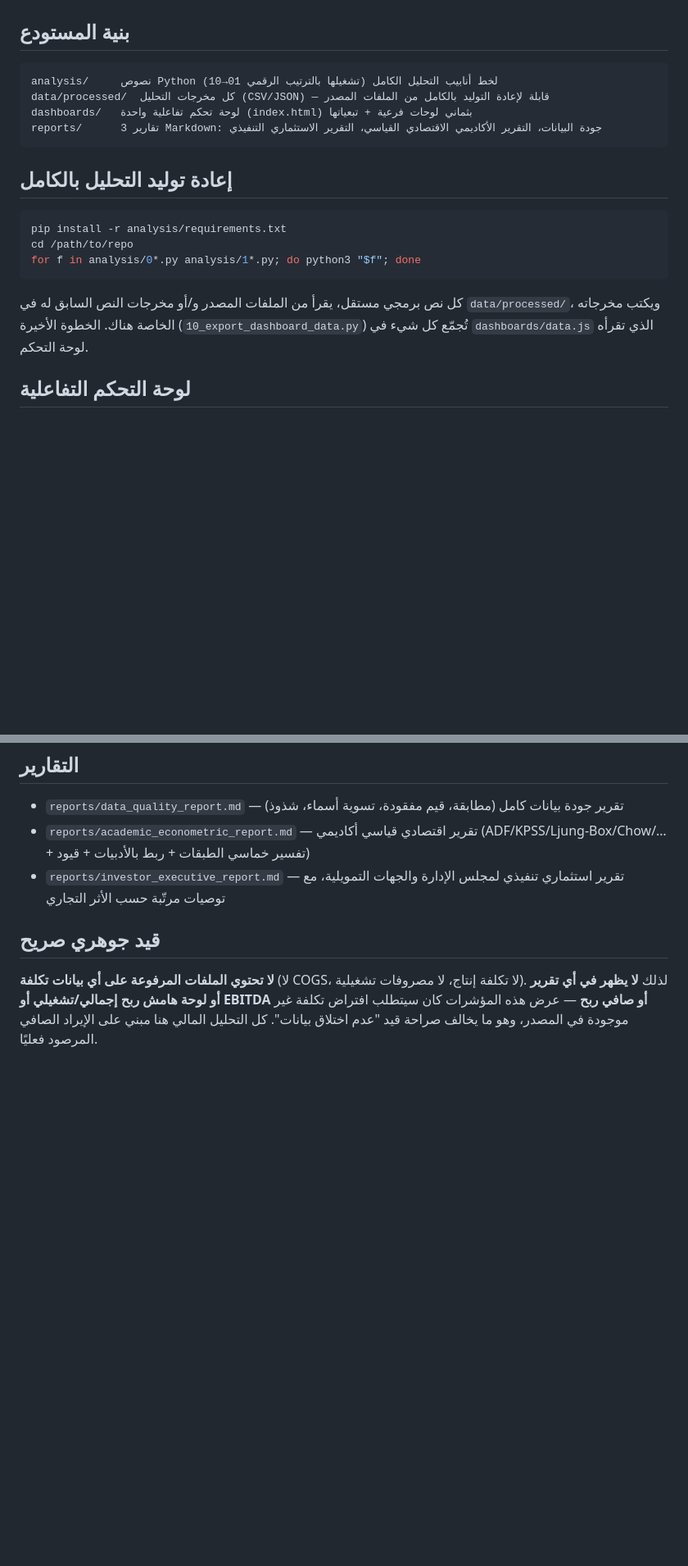
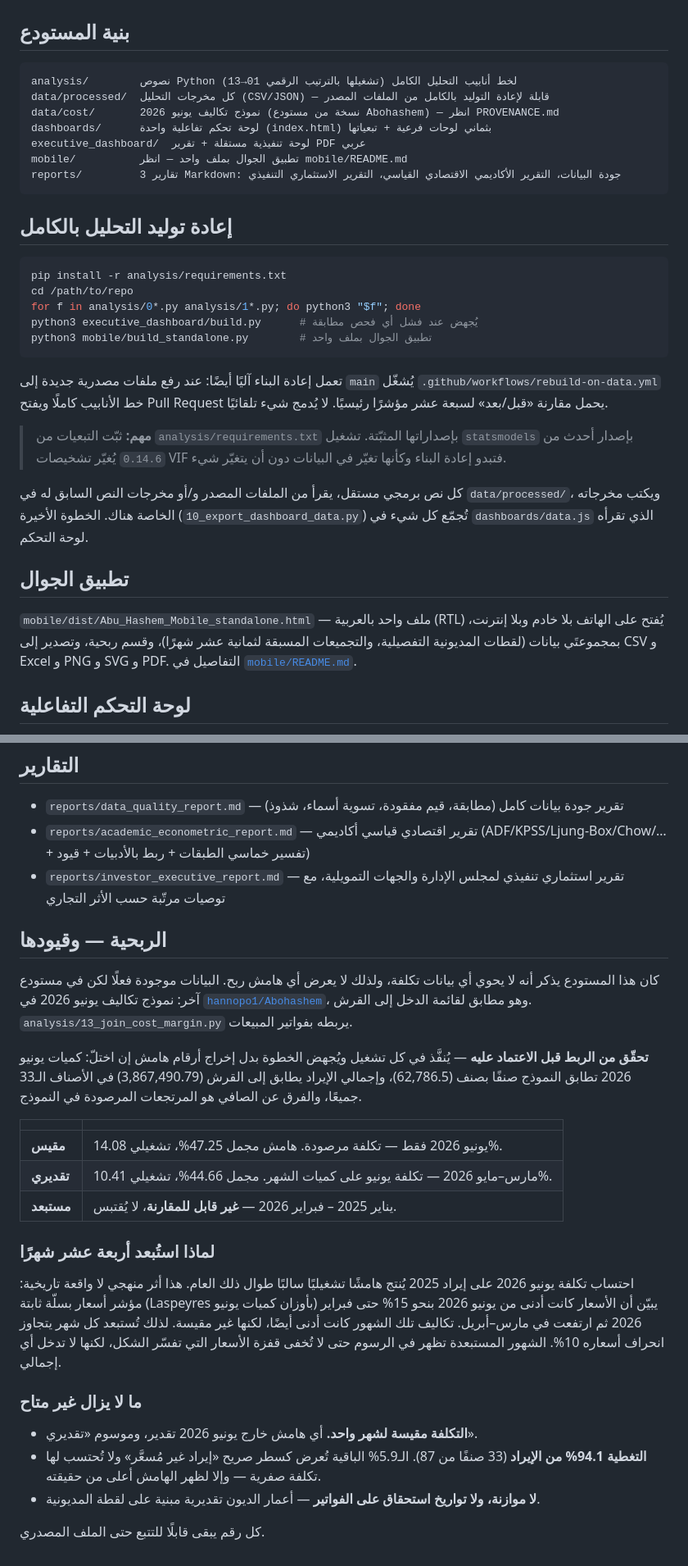
Before and after one commit to hannopo1/ABOHASHEM-sales-, a Markdown page: README.md, 2 parts joined by grey strips. Shown at 82% size. GitHub-like rendering; blank space fills up the shorter version.

Commit message:
Update the README: cost data exists now
The README stated that the uploaded files carry no cost data and that no margin,
EBITDA or net profit therefore appears anywhere. That was accurate until the
June-2026 costing model was joined in, and misleading afterwards.

It now records where cost comes from and how the join was verified, states the
three bases plainly with the excluded range marked as not quotable, explains in
one paragraph why fourteen months are excluded, and keeps a "what is still not
available" section — one measured month, 94.1% coverage, no budget, no invoice
due dates. The opening claim that everything is built from files in this
repository is corrected: cost is carried in from the sibling repository with its
provenance recorded.

Also documents the mobile app, the automatic rebuild, and why the pinned
requirements matter.

Co-Authored-By: Claude Opus 5 <noreply@anthropic.com>
Claude-Session: https://claude.ai/code/session_016v8h8MJHTKy3YXkvZ3agdw

````diff
--- a/README.md
+++ b/README.md
@@ -15,10 +20,13 @@
 ## بنية المستودع
 
 ```
-analysis/     نصوص Python لخط أنابيب التحليل الكامل (تشغيلها بالترتيب الرقمي 01→10)
+analysis/        نصوص Python لخط أنابيب التحليل الكامل (تشغيلها بالترتيب الرقمي 01→13)
 data/processed/  كل مخرجات التحليل (CSV/JSON) — قابلة لإعادة التوليد بالكامل من الملفات المصدر
-dashboards/   لوحة تحكم تفاعلية واحدة (index.html) بثماني لوحات فرعية + تبعياتها
-reports/      3 تقارير Markdown: جودة البيانات، التقرير الأكاديمي الاقتصادي القياسي، التقرير الاستثماري التنفيذي
+data/cost/       نموذج تكاليف يونيو 2026 (نسخة من مستودع Abohashem) — انظر PROVENANCE.md
+dashboards/      لوحة تحكم تفاعلية واحدة (index.html) بثماني لوحات فرعية + تبعياتها
+executive_dashboard/  لوحة تنفيذية مستقلة + تقرير PDF عربي
+mobile/          تطبيق الجوال بملف واحد — انظر mobile/README.md
+reports/         3 تقارير Markdown: جودة البيانات، التقرير الأكاديمي الاقتصادي القياسي، التقرير الاستثماري التنفيذي
 ```
 
 ## إعادة توليد التحليل بالكامل
@@ -27,9 +35,26 @@ reports/      3 تقارير Markdown: جودة البيانات، التقري
 pip install -r analysis/requirements.txt
 cd /path/to/repo
 for f in analysis/0*.py analysis/1*.py; do python3 "$f"; done
+python3 executive_dashboard/build.py      # يُجهض عند فشل أي فحص مطابقة
+python3 mobile/build_standalone.py        # تطبيق الجوال بملف واحد
 ```
 
+تعمل إعادة البناء آليًا أيضًا: عند رفع ملفات مصدرية جديدة إلى `main` يُشغّل
+`.github/workflows/rebuild-on-data.yml` خط الأنابيب كاملًا ويفتح Pull Request
+يحمل مقارنة «قبل/بعد» لسبعة عشر مؤشرًا رئيسيًا. لا يُدمج شيء تلقائيًا.
+
+> **مهم:** ثبّت التبعيات من `analysis/requirements.txt` بإصداراتها المثبّتة.
+> تشغيل `statsmodels` بإصدار أحدث من `0.14.6` يُغيّر تشخيصات VIF فتبدو إعادة
+> البناء وكأنها تغيّر في البيانات دون أن يتغيّر شيء.
+
 كل نص برمجي مستقل، يقرأ من الملفات المصدر و/أو مخرجات النص السابق له في `data/processed/`، ويكتب مخرجاته الخاصة هناك. الخطوة الأخيرة (`10_export_dashboard_data.py`) تُجمّع كل شيء في `dashboards/data.js` الذي تقرأه لوحة التحكم.
+
+## تطبيق الجوال
+
+`mobile/dist/Abu_Hashem_Mobile_standalone.html` — ملف واحد بالعربية (RTL) يُفتح
+على الهاتف بلا خادم وبلا إنترنت، بمجموعتَي بيانات (لقطات المديونية التفصيلية،
+والتجميعات المسبقة لثمانية عشر شهرًا)، وقسم ربحية، وتصدير إلى CSV و Excel و PNG
+و SVG و PDF. التفاصيل في [`mobile/README.md`](mobile/README.md).
 
 ## لوحة التحكم التفاعلية
 
@@ -50,6 +75,40 @@ for f in analysis/0*.py analysis/1*.py; do python3 "$f"; done
 - `reports/academic_econometric_report.md` — تقرير اقتصادي قياسي أكاديمي (ADF/KPSS/Ljung-Box/Chow/… + تفسير خماسي الطبقات + ربط بالأدبيات + قيود)
 - `reports/investor_executive_report.md` — تقرير استثماري تنفيذي لمجلس الإدارة والجهات التمويلية، مع توصيات مرتّبة حسب الأثر التجاري
 
-## قيد جوهري صريح
+## الربحية — وقيودها
 
-**لا تحتوي الملفات المرفوعة على أي بيانات تكلفة** (لا COGS، لا تكلفة إنتاج، لا مصروفات تشغيلية). لذلك **لا يظهر في أي تقرير أو لوحة هامش ربح إجمالي/تشغيلي أو EBITDA أو صافي ربح** — عرض هذه المؤشرات كان سيتطلب افتراض تكلفة غير موجودة في المصدر، وهو ما يخالف صراحة قيد "عدم اختلاق بيانات". كل التحليل المالي هنا مبني على الإيراد الصافي المرصود فعليًا.
+كان هذا المستودع يذكر أنه لا يحوي أي بيانات تكلفة، ولذلك لا يعرض أي هامش ربح.
+البيانات موجودة فعلًا لكن في مستودع آخر: نموذج تكاليف يونيو 2026 في
+[`hannopo1/Abohashem`](https://github.com/hannopo1/Abohashem)، وهو مطابق لقائمة
+الدخل إلى القرش. `analysis/13_join_cost_margin.py` يربطه بفواتير المبيعات.
+
+**تحقّق من الربط قبل الاعتماد عليه** — يُنفَّذ في كل تشغيل ويُجهض الخطوة بدل
+إخراج أرقام هامش إن اختلّ: كميات يونيو 2026 تطابق النموذج صنفًا بصنف
+(62,786.5)، وإجمالي الإيراد يطابق إلى القرش (3,867,490.79) في الأصناف الـ33
+جميعًا، والفرق عن الصافي هو المرتجعات المرصودة في النموذج.
+
+| | |
+|---|---|
+| **مقيس** | يونيو 2026 فقط — تكلفة مرصودة. هامش مجمل 47.25%، تشغيلي 14.08%. |
+| **تقديري** | مارس–مايو 2026 — تكلفة يونيو على كميات الشهر. مجمل 44.66%، تشغيلي 10.41%. |
+| **مستبعد** | يناير 2025 – فبراير 2026 — **غير قابل للمقارنة**، لا يُقتبس. |
+
+### لماذا استُبعد أربعة عشر شهرًا
+
+احتساب تكلفة يونيو 2026 على إيراد 2025 يُنتج هامشًا تشغيليًا سالبًا طوال ذلك
+العام. هذا أثر منهجي لا واقعة تاريخية: مؤشر أسعار بسلّة ثابتة (Laspeyres بأوزان
+كميات يونيو) يبيّن أن الأسعار كانت أدنى من يونيو 2026 بنحو 15% حتى فبراير 2026
+ثم ارتفعت في مارس–أبريل. تكاليف تلك الشهور كانت أدنى أيضًا، لكنها غير مقيسة.
+لذلك تُستبعد كل شهر يتجاوز انحراف أسعاره 10%. الشهور المستبعدة تظهر في الرسوم
+حتى لا تُخفى قفزة الأسعار التي تفسّر الشكل، لكنها لا تدخل أي إجمالي.
+
+### ما لا يزال غير متاح
+
+- **التكلفة مقيسة لشهر واحد.** أي هامش خارج يونيو 2026 تقدير، وموسوم «تقديري».
+- **التغطية 94.1% من الإيراد** (33 صنفًا من 87). الـ5.9% الباقية تُعرض كسطر
+  صريح «إيراد غير مُسعَّر» ولا تُحتسب لها تكلفة صفرية — وإلا لظهر الهامش أعلى
+  من حقيقته.
+- **لا موازنة، ولا تواريخ استحقاق على الفواتير** — أعمار الديون تقديرية مبنية
+  على لقطة المديونية.
+
+كل رقم يبقى قابلًا للتتبع حتى الملف المصدري.
````
Also changed, not shown: other parts of README.md (+6 -1 lines).
